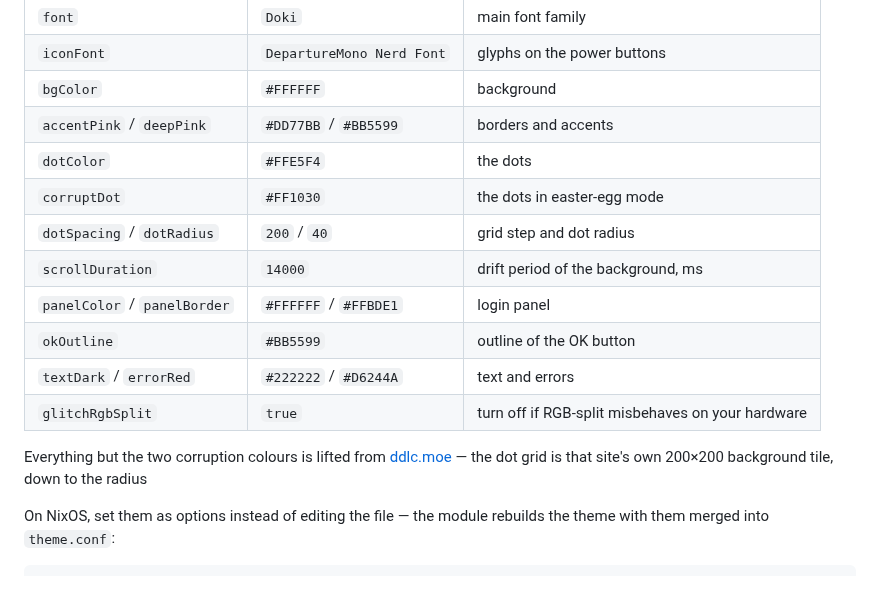
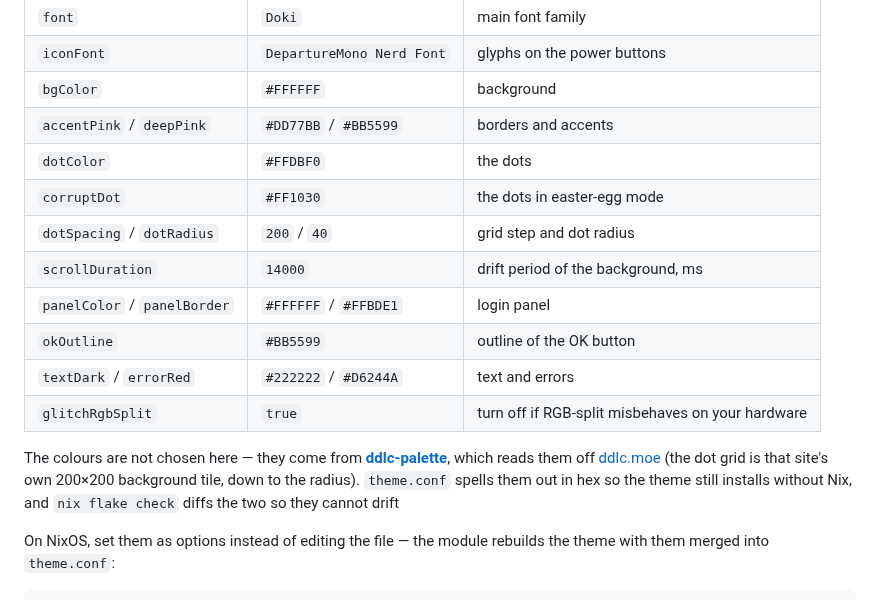
Before and after one commit to rokokol/ddlc-sddm-theme, a Markdown page: README.md, the part around the change. Rendered like a GitHub page.

```diff
--- a/README.md
+++ b/README.md
@@ -104,7 +104,7 @@ Everything lives in the `[General]` block of `theme/theme.conf`, read from QML a
 | `iconFont` | `DepartureMono Nerd Font` | glyphs on the power buttons |
 | `bgColor` | `#FFFFFF` | background |
 | `accentPink` / `deepPink` | `#DD77BB` / `#BB5599` | borders and accents |
-| `dotColor` | `#FFE5F4` | the dots |
+| `dotColor` | `#FFDBF0` | the dots |
 | `corruptDot` | `#FF1030` | the dots in easter-egg mode |
 | `dotSpacing` / `dotRadius` | `200` / `40` | grid step and dot radius |
 | `scrollDuration` | `14000` | drift period of the background, ms |
@@ -113,7 +113,7 @@ Everything lives in the `[General]` block of `theme/theme.conf`, read from QML a
 | `textDark` / `errorRed` | `#222222` / `#D6244A` | text and errors |
 | `glitchRgbSplit` | `true` | turn off if RGB-split misbehaves on your hardware |
 
-Everything but the two corruption colours is lifted from [ddlc.moe](https://ddlc.moe/) — the dot grid is that site's own 200×200 background tile, down to the radius
+The colours are not chosen here — they come from [**ddlc-palette**](https://github.com/rokokol/ddlc-palette), which reads them off [ddlc.moe](https://ddlc.moe/) (the dot grid is that site's own 200×200 background tile, down to the radius). `theme.conf` spells them out in hex so the theme still installs without Nix, and `nix flake check` diffs the two so they cannot drift
 
 On NixOS, set them as options instead of editing the file — the module rebuilds the theme with them merged into `theme.conf`:
 
```
Also changed, not shown: README.ru.md (+2 -2 lines), docs/screenshot-corrupted.png, docs/screenshot-glitch.png, docs/screenshot-just-monika.png, docs/screenshot-normal.png, 4 other files.
